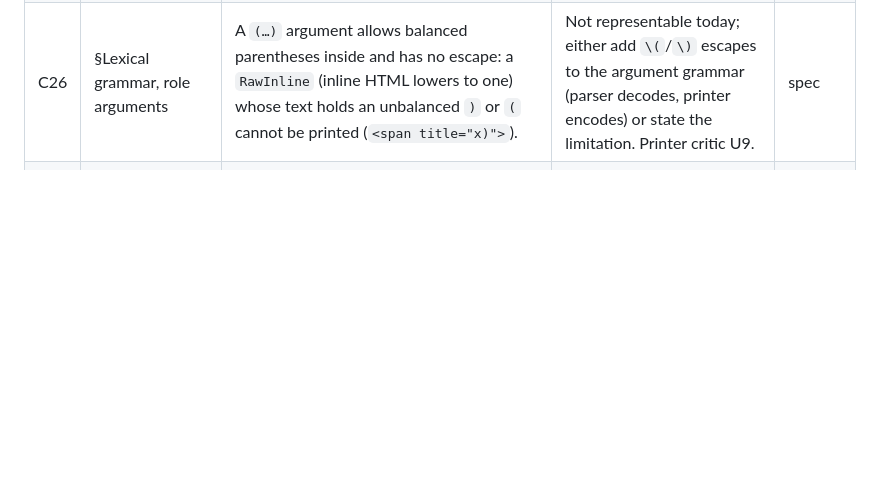
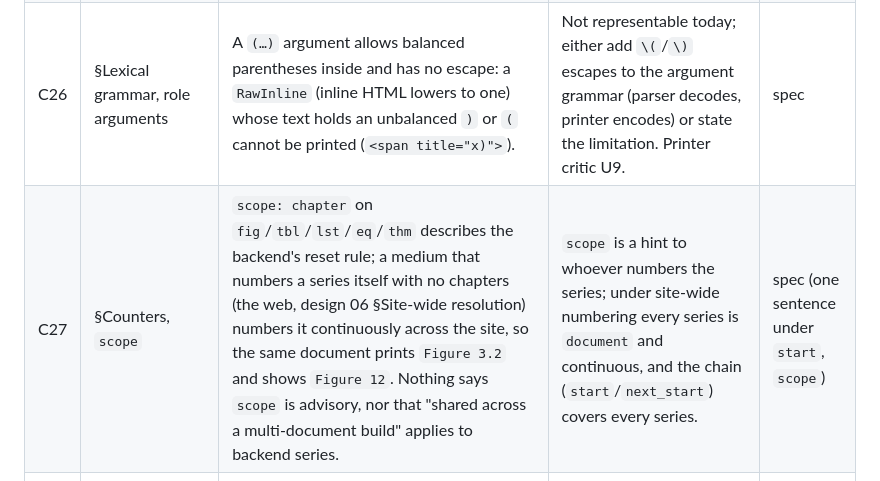
Before and after one commit to yves-chevallier/tmark, a Markdown page: design/12-spec-challenges.md, the part around the change. GitHub-like rendering; blank space fills up the shorter version.

```diff
--- a/design/12-spec-challenges.md
+++ b/design/12-spec-challenges.md
@@ -32,6 +32,7 @@ deleting the entry from this file.
 | C23 | §Lexical grammar | Caption lines accept a full attribute list, not only `{#id}` (universal `lang=`/`media=`). | Accept the full list. | spec |
 | C24 | §Registries (lookup) | `@a:b` with an undeclared head `a` is a bibliography key, so an anchor `[x]{#claim:one}` or `::: note {#nt:x}` cannot be referenced with `@`, while `{#claim-one}` can. Editors then show `ref-unresolved` on ids the author just wrote. | Kept as specified (the resolver follows the lookup rule). Either declare that colon ids on anchors need a declared prefix, or let labels resolve before the bibliography. | spec |
 | C26 | §Lexical grammar, role arguments | A `(…)` argument allows balanced parentheses inside and has no escape: a `RawInline` (inline HTML lowers to one) whose text holds an unbalanced `)` or `(` cannot be printed (`<span title="x)">`). | Not representable today; either add `\(`/`\)` escapes to the argument grammar (parser decodes, printer encodes) or state the limitation. Printer critic U9. | spec |
+| C27 | §Counters, `scope` | `scope: chapter` on `fig`/`tbl`/`lst`/`eq`/`thm` describes the backend's reset rule; a medium that numbers a series itself with no chapters (the web, design 06 §Site-wide resolution) numbers it continuously across the site, so the same document prints `Figure 3.2` and shows `Figure 12`. Nothing says `scope` is advisory, nor that "shared across a multi-document build" applies to backend series. | `scope` is a hint to whoever numbers the series; under site-wide numbering every series is `document` and continuous, and the chain (`start`/`next_start`) covers every series. | spec (one sentence under `start`, `scope`) |
 | C17 | File extension | The spec assumes `.md`. Product discussions mention `.tm`. P3 (degradation on GitHub) argues for keeping `.md` primary. | `.md` primary; `.tm`/`.tmd`/`.tmark` accepted as explicit markers. ADR 0006. | spec (add a line) |
 
 Open questions the spec already lists (Appendix "Open questions") are not
```
Also changed, not shown: design/06-registries.md (+79 -1 lines).
